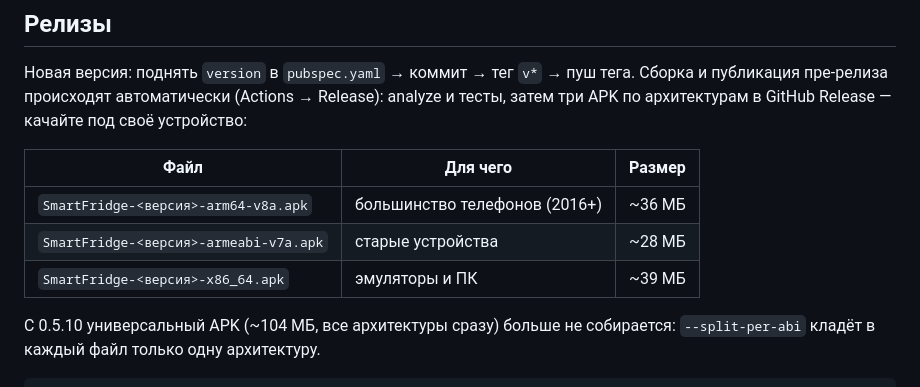
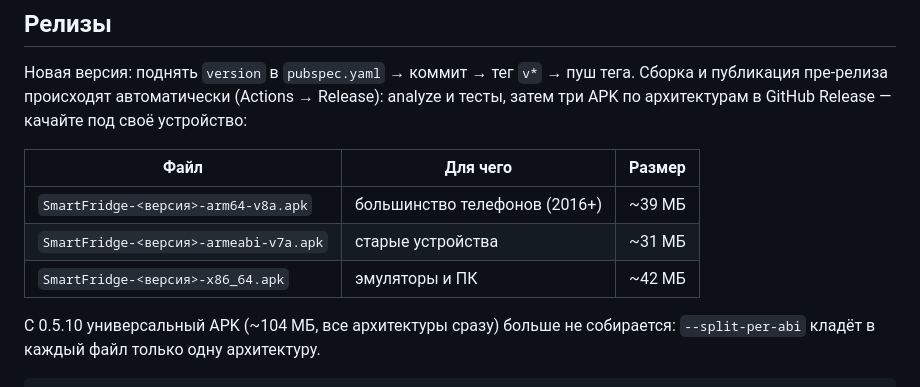
Before and after one commit to RVMXL/SmartFridge-Chef, a Markdown page: README.md, the part around the change. GitHub-like rendering.

```diff
--- a/README.md
+++ b/README.md
@@ -160,9 +160,9 @@ recognition). Разрешения запрашиваются по мере по
 
 | Файл | Для чего | Размер |
 |------|----------|--------|
-| `SmartFridge-<версия>-arm64-v8a.apk` | большинство телефонов (2016+) | ~36 МБ |
-| `SmartFridge-<версия>-armeabi-v7a.apk` | старые устройства | ~28 МБ |
-| `SmartFridge-<версия>-x86_64.apk` | эмуляторы и ПК | ~39 МБ |
+| `SmartFridge-<версия>-arm64-v8a.apk` | большинство телефонов (2016+) | ~39 МБ |
+| `SmartFridge-<версия>-armeabi-v7a.apk` | старые устройства | ~31 МБ |
+| `SmartFridge-<версия>-x86_64.apk` | эмуляторы и ПК | ~42 МБ |
 
 С 0.5.10 универсальный APK (~104 МБ, все архитектуры сразу) больше не
 собирается: `--split-per-abi` кладёт в каждый файл только одну архитектуру.
```
Also changed, not shown: CHANGELOG.md (+3 -3 lines).
